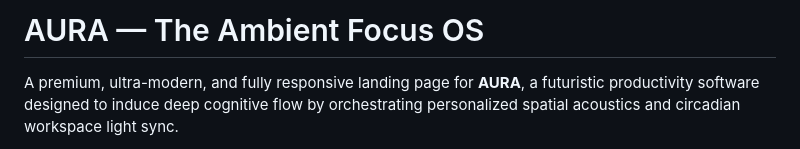
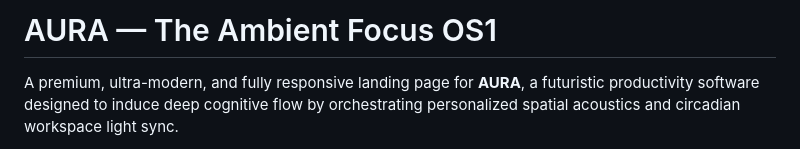
Before and after one commit to d24it153/synent-task2-productlandingpage-kavyapatel, a Markdown page: README.md, the part around the change. GitHub-like rendering.

```diff
--- a/README.md
+++ b/README.md
@@ -1,4 +1,4 @@
-# AURA — The Ambient Focus OS
+# AURA — The Ambient Focus OS1
 
 A premium, ultra-modern, and fully responsive landing page for **AURA**, a futuristic productivity software designed to induce deep cognitive flow by orchestrating personalized spatial acoustics and circadian workspace light sync.
 
```
